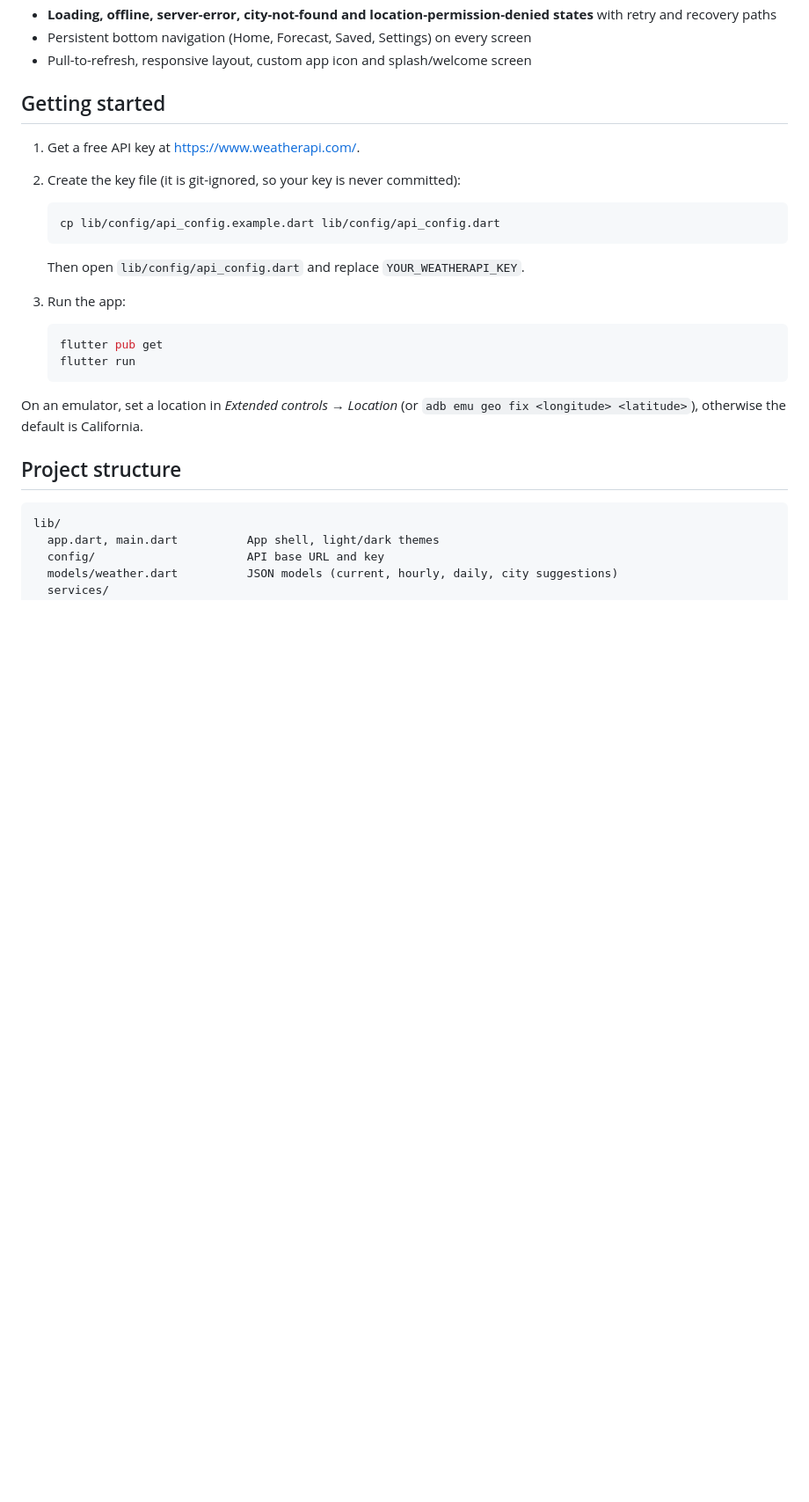
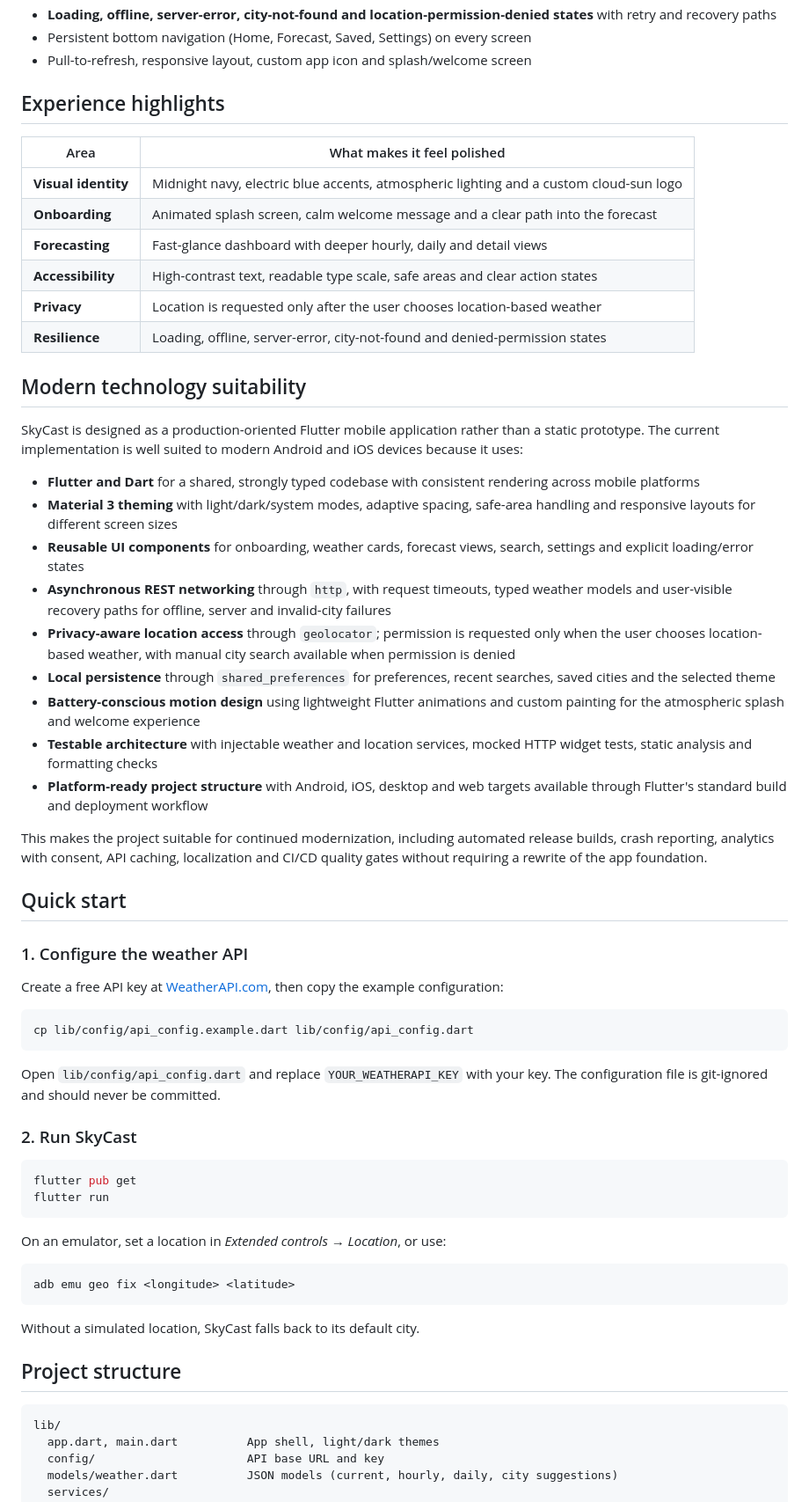
Before and after one commit to DuminduMalinga/Sky_Cast, a Markdown page: README.md, the part around one of its changes. Shown at 88% size. Drawn GitHub-style; blank space fills up the shorter version.

````diff
--- a/README.md
+++ b/README.md
@@ -41,25 +81,77 @@ A Flutter weather app that shows live conditions, an hourly outlook and a
 - Persistent bottom navigation (Home, Forecast, Saved, Settings) on every screen
 - Pull-to-refresh, responsive layout, custom app icon and splash/welcome screen
 
-## Getting started
+## Experience highlights
 
-1. Get a free API key at <https://www.weatherapi.com/>.
-2. Create the key file (it is git-ignored, so your key is never committed):
+| Area | What makes it feel polished |
+| --- | --- |
+| **Visual identity** | Midnight navy, electric blue accents, atmospheric lighting and a custom cloud-sun logo |
+| **Onboarding** | Animated splash screen, calm welcome message and a clear path into the forecast |
+| **Forecasting** | Fast-glance dashboard with deeper hourly, daily and detail views |
+| **Accessibility** | High-contrast text, readable type scale, safe areas and clear action states |
+| **Privacy** | Location is requested only after the user chooses location-based weather |
+| **Resilience** | Loading, offline, server-error, city-not-found and denied-permission states |
 
-   ```sh
-   cp lib/config/api_config.example.dart lib/config/api_config.dart
-   ```
+## Modern technology suitability
 
-   Then open `lib/config/api_config.dart` and replace `YOUR_WEATHERAPI_KEY`.
-3. Run the app:
+SkyCast is designed as a production-oriented Flutter mobile application rather
+than a static prototype. The current implementation is well suited to modern
+Android and iOS devices because it uses:
 
-   ```sh
-   flutter pub get
-   flutter run
-   ```
+- **Flutter and Dart** for a shared, strongly typed codebase with consistent
+  rendering across mobile platforms
+- **Material 3 theming** with light/dark/system modes, adaptive spacing,
+  safe-area handling and responsive layouts for different screen sizes
+- **Reusable UI components** for onboarding, weather cards, forecast views,
+  search, settings and explicit loading/error states
+- **Asynchronous REST networking** through `http`, with request timeouts,
+  typed weather models and user-visible recovery paths for offline, server and
+  invalid-city failures
+- **Privacy-aware location access** through `geolocator`; permission is
+  requested only when the user chooses location-based weather, with manual city
+  search available when permission is denied
+- **Local persistence** through `shared_preferences` for preferences, recent
+  searches, saved cities and the selected theme
+- **Battery-conscious motion design** using lightweight Flutter animations and
+  custom painting for the atmospheric splash and welcome experience
+- **Testable architecture** with injectable weather and location services,
+  mocked HTTP widget tests, static analysis and formatting checks
+- **Platform-ready project structure** with Android, iOS, desktop and web
+  targets available through Flutter's standard build and deployment workflow
 
-On an emulator, set a location in *Extended controls → Location* (or
-`adb emu geo fix <longitude> <latitude>`), otherwise the default is California.
+This makes the project suitable for continued modernization, including
+automated release builds, crash reporting, analytics with consent, API
+caching, localization and CI/CD quality gates without requiring a rewrite of
+the app foundation.
+
+## Quick start
+
+### 1. Configure the weather API
+
+Create a free API key at [WeatherAPI.com](https://www.weatherapi.com/), then
+copy the example configuration:
+
+```sh
+cp lib/config/api_config.example.dart lib/config/api_config.dart
+```
+
+Open `lib/config/api_config.dart` and replace `YOUR_WEATHERAPI_KEY` with your
+key. The configuration file is git-ignored and should never be committed.
+
+### 2. Run SkyCast
+
+```sh
+flutter pub get
+flutter run
+```
+
+On an emulator, set a location in *Extended controls → Location*, or use:
+
+```sh
+adb emu geo fix <longitude> <latitude>
+```
+
+Without a simulated location, SkyCast falls back to its default city.
 
 ## Project structure
 
````
Also changed, not shown: other parts of README.md (+42 -2 lines).
